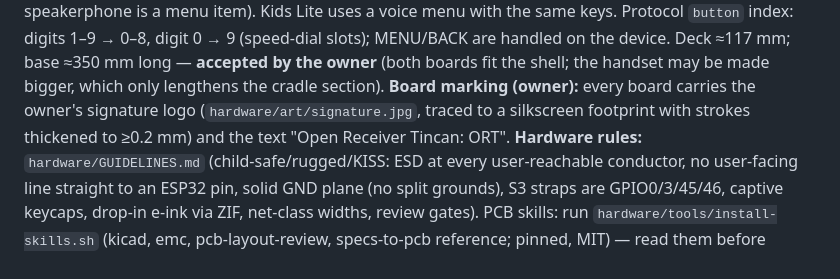
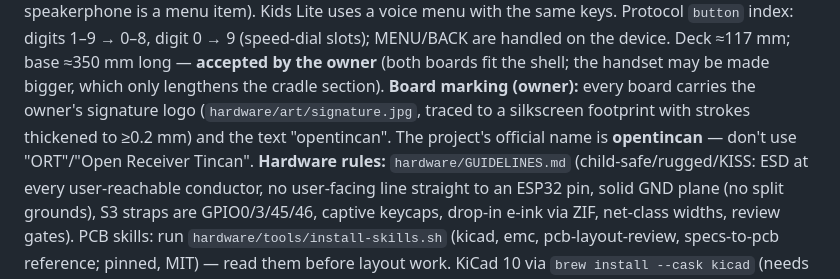
Before and after one commit to Open-Lounge-Phone/open-lounge-phone, a Markdown page: CLAUDE.md, the part around the change. Rendered like a GitHub page.

Commit message:
Use opentincan as the only project name on the boards
Co-Authored-By: Claude Opus 5.5 (1M context) <noreply@anthropic.com>
Claude-Session: https://claude.ai/code/session_01CaSM1U8XR1yRu4Y4kKoLr6

```diff
--- a/CLAUDE.md
+++ b/CLAUDE.md
@@ -38,8 +38,8 @@ index: digits 1–9 → 0–8, digit 0 → 9 (speed-dial slots); MENU/BACK are h
 Deck ≈117 mm; base ≈350 mm long — **accepted by the owner** (both boards fit the shell; the
 handset may be made bigger, which only lengthens the cradle section).
 **Board marking (owner):** every board carries the owner's signature logo (`hardware/art/signature.jpg`,
-traced to a silkscreen footprint with strokes thickened to ≥0.2 mm) and the text
-"Open Receiver Tincan: ORT".
+traced to a silkscreen footprint with strokes thickened to ≥0.2 mm) and the text "opentincan".
+The project's official name is **opentincan** — don't use "ORT"/"Open Receiver Tincan".
 **Hardware rules:** `hardware/GUIDELINES.md` (child-safe/rugged/KISS: ESD at every
 user-reachable conductor, no user-facing line straight to an ESP32 pin, solid GND plane (no split
 grounds), S3 straps are GPIO0/3/45/46, captive keycaps, drop-in e-ink via ZIF, net-class widths,
```
